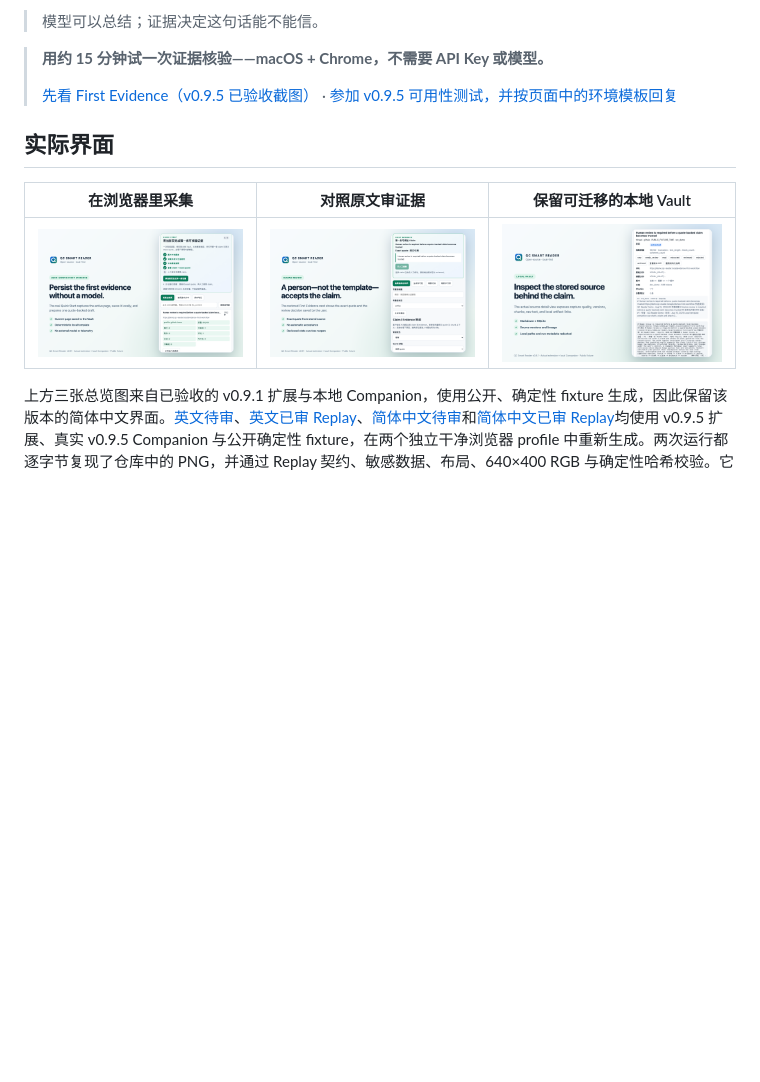
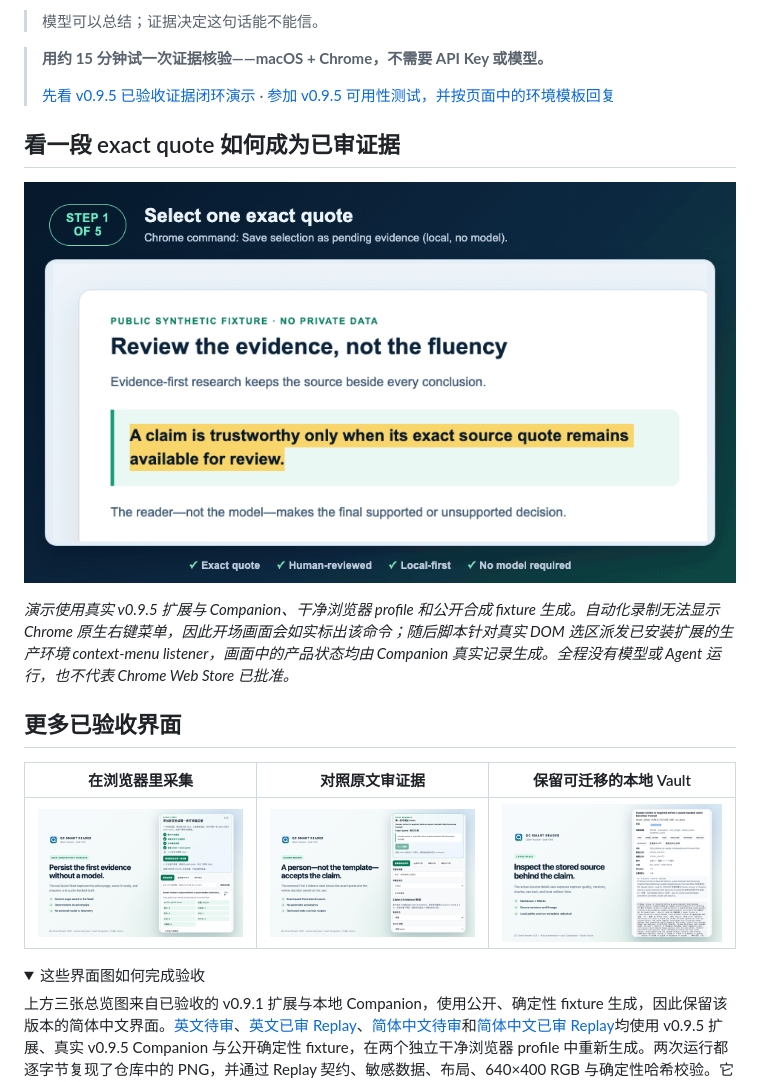
Before and after one commit to vyang472/qc-smart-reader-extension, a Markdown page: README.zh-CN.md, the part around the change printed below. Drawn GitHub-style; pictures changed too: store-assets/demo/selection-first-evidence.gif (added); folded sections open; blank space fills up the shorter version.

```diff
--- a/README.zh-CN.md
+++ b/README.zh-CN.md
@@ -17,12 +17,21 @@ QC Smart Reader 是一个 **macOS 优先**的 Chrome 扩展 + 本地 Python Comp
 
 > **用约 15 分钟试一次证据核验——macOS + Chrome，不需要 API Key 或模型。**
 >
-> [先看 First Evidence（v0.9.5 已验收截图）](store-assets/web-store/zh-CN/01-first-evidence-pending-review.png) · [参加 v0.9.5 可用性测试，并按页面中的环境模板回复](https://github.com/vyang472/qc-smart-reader-extension/discussions/4)
+> [先看 v0.9.5 已验收证据闭环演示](store-assets/demo/selection-first-evidence.gif) · [参加 v0.9.5 可用性测试，并按页面中的环境模板回复](https://github.com/vyang472/qc-smart-reader-extension/discussions/4)
 
-## 实际界面
+## 看一段 exact quote 如何成为已审证据
+
+![真实 v0.9.5 流程：选中精确原文、本地保存待核验证据、检查 Replay、人工判断并在重开后恢复](store-assets/demo/selection-first-evidence.gif)
+
+_演示使用真实 v0.9.5 扩展与 Companion、干净浏览器 profile 和公开合成 fixture 生成。自动化录制无法显示 Chrome 原生右键菜单，因此开场画面会如实标出该命令；随后脚本针对真实 DOM 选区派发已安装扩展的生产环境 context-menu listener，画面中的产品状态均由 Companion 真实记录生成。全程没有模型或 Agent 运行，也不代表 Chrome Web Store 已批准。_
+
+## 更多已验收界面
 
 | 在浏览器里采集 | 对照原文审证据 | 保留可迁移的本地 Vault |
 | --- | --- | --- |
 | ![在 QC Smart Reader 侧边栏采集网页](store-assets/screenshots/01-capture.png) | ![用原文 quote 审阅 claim](store-assets/screenshots/02-evidence-review.png) | ![查看本地 Markdown 与 SQLite Vault](store-assets/screenshots/03-local-vault.png) |
 
+<details>
+<summary>这些界面图如何完成验收</summary>
+
 上方三张总览图来自已验收的 v0.9.1 扩展与本地 Companion，使用公开、确定性 fixture 生成，因此保留该版本的简体中文界面。[英文待审](store-assets/web-store/en-US/01-first-evidence-pending-review.png)、[英文已审 Replay](store-assets/web-store/en-US/02-reviewed-exact-quote.png)、[简体中文待审](store-assets/web-store/zh-CN/01-first-evidence-pending-review.png)和[简体中文已审 Replay](store-assets/web-store/zh-CN/02-reviewed-exact-quote.png)均使用 v0.9.5 扩展、真实 v0.9.5 Companion 与公开确定性 fixture，在两个独立干净浏览器 profile 中重新生成。两次运行都逐字节复现了仓库中的 PNG，并通过 Replay 契约、敏感数据、布局、640×400 RGB 与确定性哈希校验。它们展示 Quick Start 的待审/已审 Replay 状态，不展示新的右键选中文本流程，也不能证明 v0.9.5 已上传、提交或通过 Chrome Web Store 审核。
```
Also changed, not shown: other parts of README.zh-CN.md (+2 -0 lines), README.md (+13 -2 lines), store-assets/LAUNCH_KIT.md (+2 -0 lines), 4 other files.
